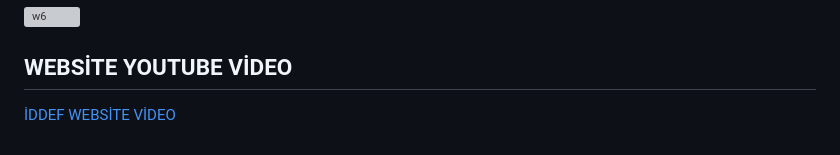
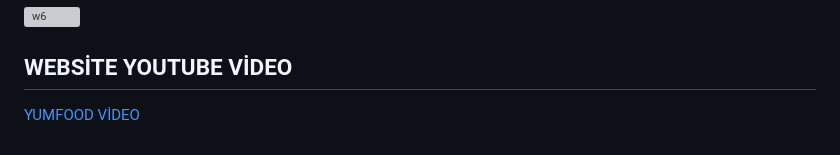
Before and after one commit to emirhanbaran0/IDDEF-WEB-SITE-PROJECT, a Markdown page: README.md, the part around the change. GitHub-like rendering; grey boxes are pictures that could not be loaded.

```diff
--- a/README.md
+++ b/README.md
@@ -89,4 +89,4 @@ On the page redirected by this button, the user registers by entering their info
 
 
 ## WEBSİTE YOUTUBE VİDEO
-[İDDEF WEBSİTE VİDEO](https://youtu.be/LCT1f_yoZh4)
+[YUMFOOD VİDEO](https://youtu.be/LCT1f_yoZh4)
```
